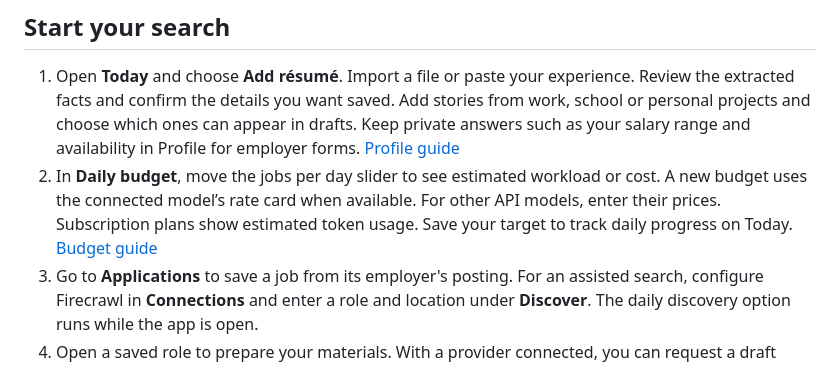
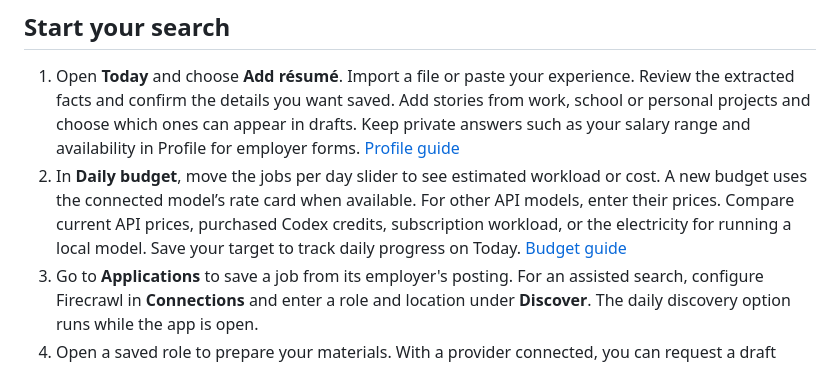
Before and after one commit to Jwarren-ENG/project-pluto, a Markdown page: README.md, the part around the change. GitHub-like rendering.

Commit message:
Price current AI models, purchased credits and local electricity in Daily budget

```diff
--- a/README.md
+++ b/README.md
@@ -13,7 +13,7 @@ Save your own job lists under **Discover → Sources**. [Job source guide](docs/
 ## Start your search
 
 1. Open **Today** and choose **Add résumé**. Import a file or paste your experience. Review the extracted facts and confirm the details you want saved. Add stories from work, school or personal projects and choose which ones can appear in drafts. Keep private answers such as your salary range and availability in Profile for employer forms. [Profile guide](docs/profile.md)
-2. In **Daily budget**, move the jobs per day slider to see estimated workload or cost. A new budget uses the connected model’s rate card when available. For other API models, enter their prices. Subscription plans show estimated token usage. Save your target to track daily progress on Today. [Budget guide](docs/budget.md)
+2. In **Daily budget**, move the jobs per day slider to see estimated workload or cost. A new budget uses the connected model’s rate card when available. For other API models, enter their prices. Compare current API prices, purchased Codex credits, subscription workload, or the electricity for running a local model. Save your target to track daily progress on Today. [Budget guide](docs/budget.md)
 3. Go to **Applications** to save a job from its employer's posting. For an assisted search, configure Firecrawl in **Connections** and enter a role and location under **Discover**. The daily discovery option runs while the app is open.
 4. Open a saved role to prepare your materials. With a provider connected, you can request a draft based on confirmed experience, edit it and save your reviewed résumé as a PDF. Open the employer's application, fill in the form and submit on the employer's site. Right click inside the form or press Command Shift F on Mac or Control Shift F on Windows to fill supported contact fields.
 5. Record the employer confirmation and change the stage to **Applied**. The application retains a copy of the résumé text, draft and evidence saved at that moment. For an interview, add the invitation and appointment time.
```
Also changed, not shown: docs/budget.md (+36 -25 lines), docs/getting-started.md (+3 -3 lines), docs/images/day-15-forecast.png, 10 other files.
